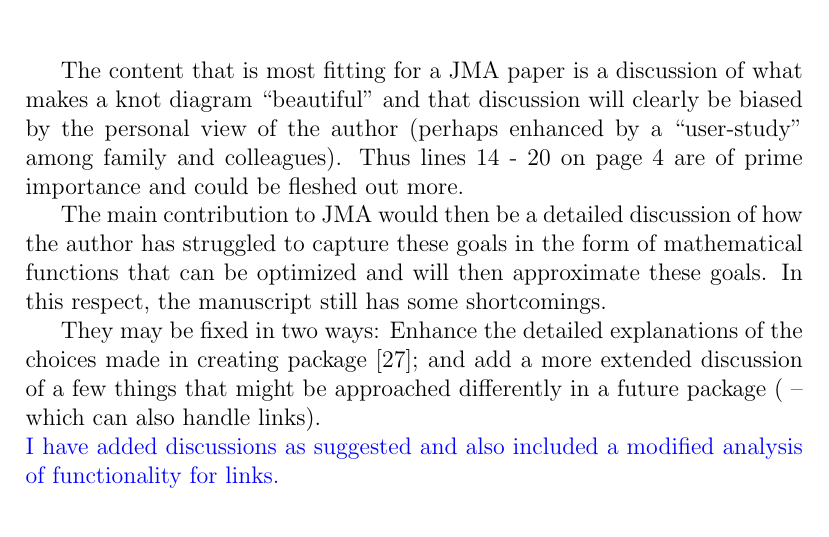
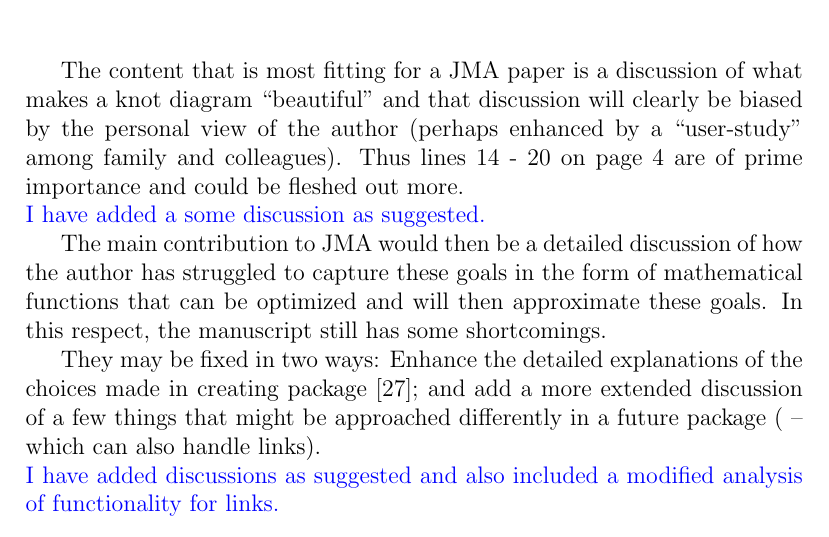
Before and after one commit to RobinHankin/knotR, a LaTeX document (inst/jma_rebuttal_2023_01_30.tex): part of page 2 of 10, cut so that both start at the same text. Compiled offline with pdfLaTeX.

Commit message:
fixes #79

```diff
--- a/inst/jma_rebuttal_2023_01_30.tex
+++ b/inst/jma_rebuttal_2023_01_30.tex
@@ -58,6 +58,7 @@ what makes a knot diagram ``beautiful" and that discussion will
 clearly be biased by the personal view of the author (perhaps enhanced
 by a ``user-study" among family and colleagues).  Thus lines 14 - 20
 on page 4 are of prime importance and could be fleshed out more.
+\textcolor{blue}{\\I have added a some discussion as suggested.}
 
 The main contribution to JMA would then be a detailed discussion of
 how the author has struggled to capture these goals in the form of
```
